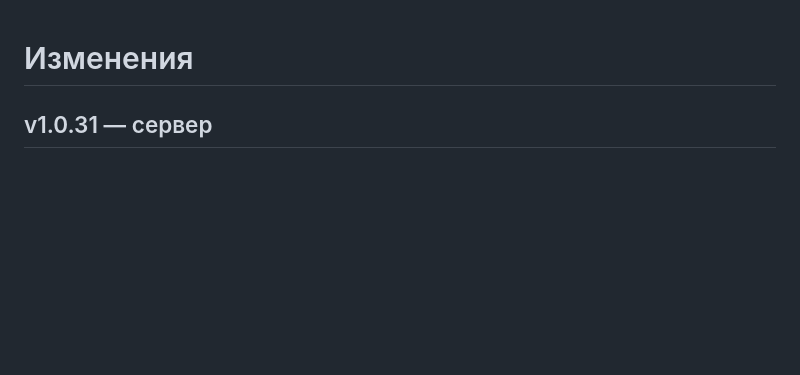
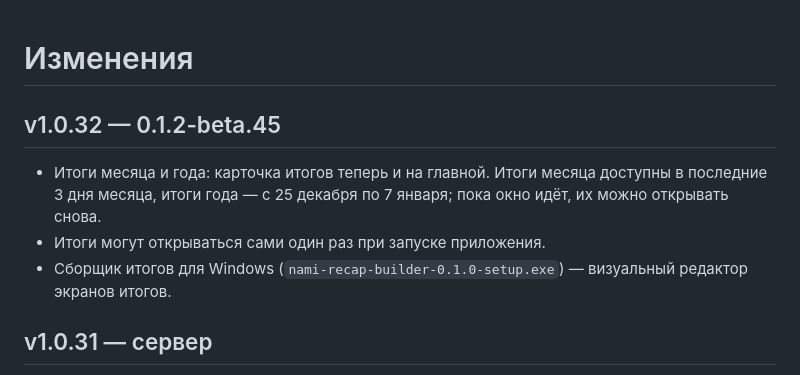
Before and after one commit to MozzarellaCheesee/Nami, a Markdown page: CHANGELOG.md, the part around the change. Rendered like a GitHub page; blank space fills up the shorter version.

Commit message:
CHANGELOG: v1.0.32

```diff
--- a/CHANGELOG.md
+++ b/CHANGELOG.md
@@ -1,4 +1,9 @@
 # Изменения
+
+## v1.0.32 — 0.1.2-beta.45
+- Итоги месяца и года: карточка итогов теперь и на главной. Итоги месяца доступны в последние 3 дня месяца, итоги года — с 25 декабря по 7 января; пока окно идёт, их можно открывать снова.
+- Итоги могут открываться сами один раз при запуске приложения.
+- Сборщик итогов для Windows (`nami-recap-builder-0.1.0-setup.exe`) — визуальный редактор экранов итогов.
 
 ## v1.0.31 — сервер
 - Мост Discord теперь внутри архива сервера (Linux x86_64 и Windows): установщик и обновление ставят его сами, собирать ничего не нужно. На Linux ARM Discord SDK не выпускает, там Rich Presence недоступен.
```
